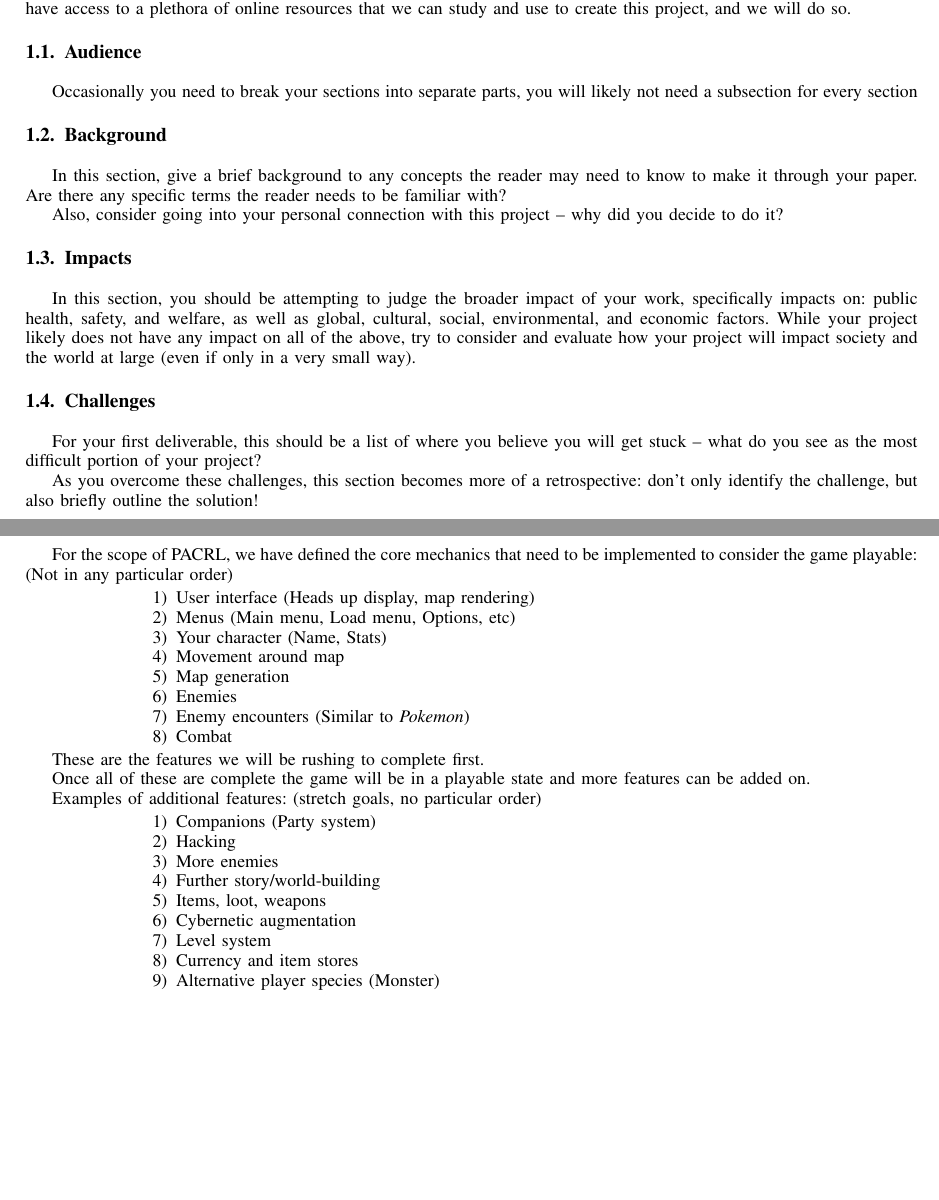
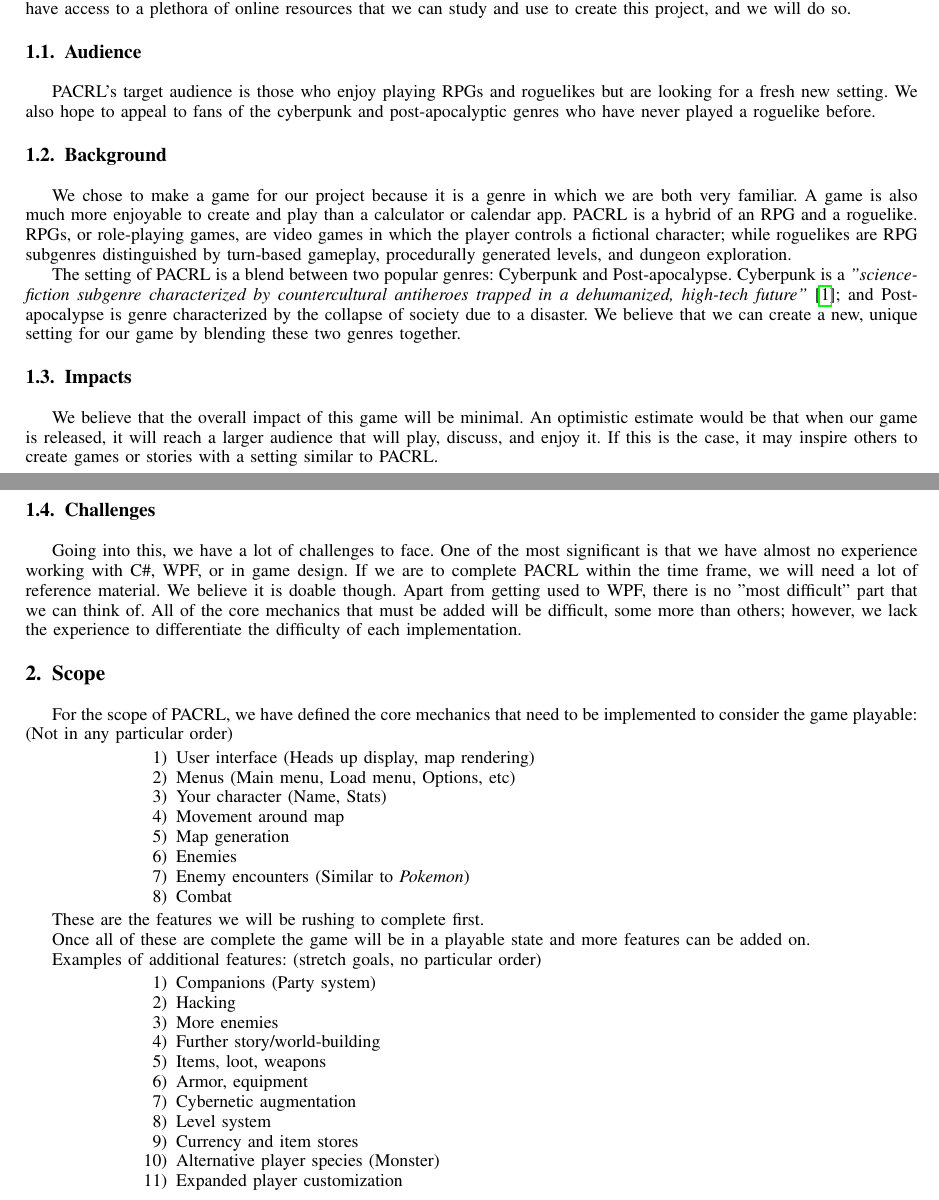
Before and after one commit to JheKWall/CYBERNUKE, a LaTeX paper (Documentation/PACRL-352.tex): two parts of pages 1 and 2 of 5, joined at a grey line, cut so that both start at the same text, the shorter picture padded with empty space. Compiled offline with pdfLaTeX.

Commit message:
Project starter complete - Kenneth Ver.

```diff
--- a/Documentation/PACRL-352.tex
+++ b/Documentation/PACRL-352.tex
@@ -164,20 +164,19 @@ One of the most difficult challenges we face right now is our lack of experience
 %Make sure that by the end of your introduction the reader knows what your project is and why you are doing it.
 
 \subsection{Audience}
-Occasionally you need to break your sections into separate parts, you will likely not need a subsection for every section
+PACRL's target audience is those who enjoy playing RPGs and roguelikes but are looking for a fresh new setting. We also hope to appeal to fans of the cyberpunk and post-apocalyptic genres who have never played a roguelike before.
 
 
 \subsection{Background}
-In this section, give a brief background to any concepts the reader may need to know to make it through your paper.   Are there any specific terms the reader needs to be familiar with?
+We chose to make a game for our project because it is a genre in which we are both very familiar. A game is also much more enjoyable to create and play than a calculator or calendar app. PACRL is a hybrid of an RPG and a roguelike. RPGs, or role-playing games, are video games in which the player controls a fictional character; while roguelikes are RPG subgenres distinguished by turn-based gameplay, procedurally generated levels, and dungeon exploration.
 
-Also, consider going into your personal connection with this project -- why did you decide to do it?
+The setting of PACRL is a blend between two popular genres: Cyberpunk and Post-apocalypse.  Cyberpunk is a \emph{"science-fiction subgenre characterized by countercultural antiheroes trapped in a dehumanized, high-tech future"}\cite{IEEEhowto:cyberpunk}; and Post-apocalypse is genre characterized by the collapse of society due to a disaster. We believe that we can create a new, unique setting for our game by blending these two genres together.
 
 \subsection{Impacts}
-In this section, you should be attempting to judge the broader impact of your work, specifically impacts on: public health, safety, and welfare, as well as global, cultural, social, environmental, and economic factors.  While your project likely does not have any impact on all of the above, try to consider and evaluate how your project will impact society and the world at large (even if only in a very small way).
+We believe that the overall impact of this game will be minimal. An optimistic estimate would be that when our game is released, it will reach a larger audience that will play, discuss, and enjoy it. If this is the case, it may inspire others to create games or stories with a setting similar to PACRL.
 
 \subsection{Challenges}
-For your first deliverable, this should be a list of where you believe you will get stuck -- what do you see as the most difficult portion of your project?
-
-As you overcome these challenges, this section becomes more of a retrospective: don't only identify the challenge, but also briefly outline the solution!
+Going into this, we have a lot of challenges to face. One of the most significant is that we have almost no experience working with C\#, WPF, or in game design. If we are to complete PACRL within the time frame, we will need a lot of reference material. We believe it is doable though.
+Apart from getting used to WPF, there is no "most difficult" part that we can think of. All of the core mechanics that must be added will be difficult, some more than others; however, we lack the experience to differentiate the difficulty of each implementation.
 
 
@@ -207,10 +207,12 @@ Examples of additional features: (stretch goals, no particular order)
 \item More enemies
 \item Further story/world-building
 \item Items, loot, weapons
+\item Armor, equipment
 \item Cybernetic augmentation
 \item Level system
 \item Currency and item stores
 \item Alternative player species (Monster)
+\item Expanded player customization
 \end{enumerate}
 
 
```
Also changed, not shown: Documentation/PACRL-352.pdf, Documentation/PACRL-352.tex (19 more changed lines), 3 other files.
